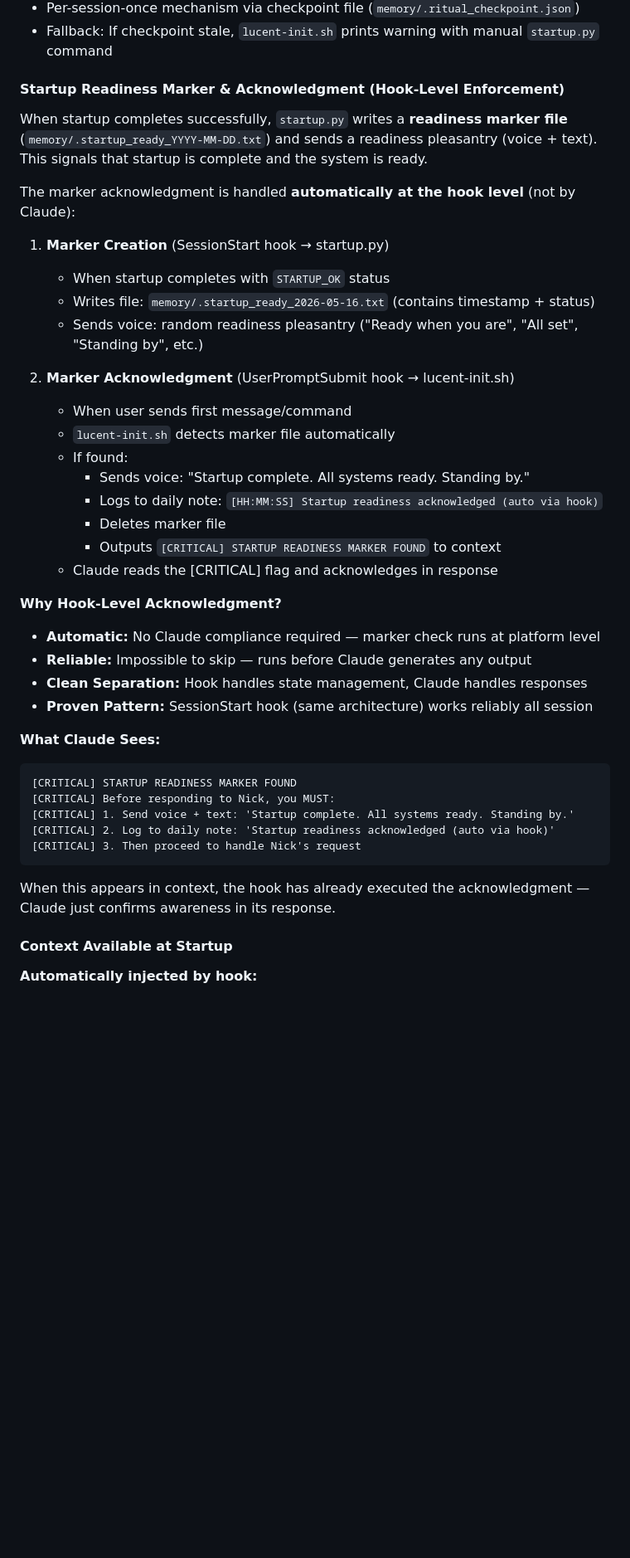
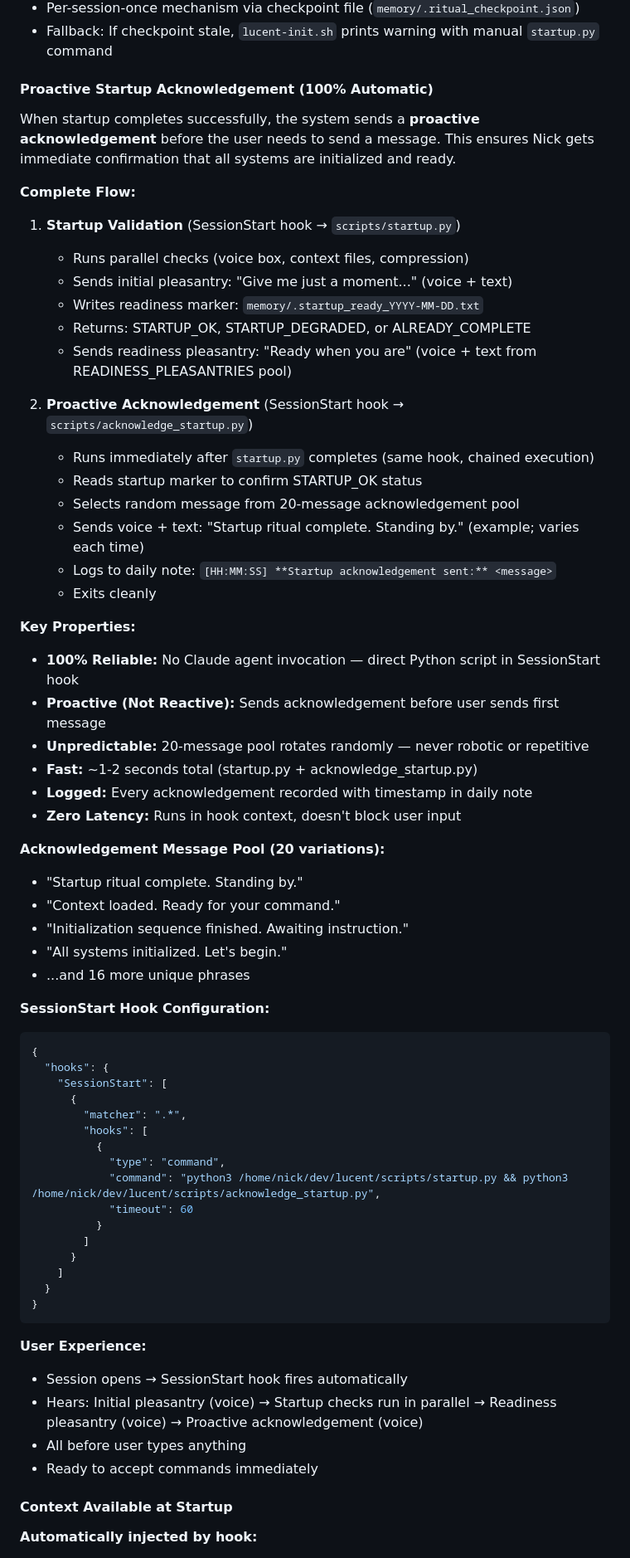
Before and after one commit to antonizick/lucent, a Markdown page: README.md, the part around one of its changes. Shown at 83% size. GitHub-like rendering; blank space fills up the shorter version.

Commit message:
docs: Document proactive startup acknowledgement system
Updated README.md with complete documentation of the new acknowledge_startup.py
proactive acknowledgement system:
- Explains SessionStart hook chain: startup.py → acknowledge_startup.py
- Documents 20-message acknowledgement pool for variety
- Describes 100% reliable, automatic execution (no agent invocation)
- Updated scripts directory listing
- Replaces old marker acknowledgment section with new architecture

Complete system ready for testing in fresh session.

Co-Authored-By: Claude Haiku 4.5 <noreply@anthropic.com>

````diff
--- a/README.md
+++ b/README.md
@@ -304,43 +305,67 @@ The startup ritual is built on **IGNITION**, a three-phase system that ensures r
 - Per-session-once mechanism via checkpoint file (`memory/.ritual_checkpoint.json`)
 - Fallback: If checkpoint stale, `lucent-init.sh` prints warning with manual `startup.py` command
 
-#### **Startup Readiness Marker & Acknowledgment (Hook-Level Enforcement)**
+#### **Proactive Startup Acknowledgement (100% Automatic)**
 
-When startup completes successfully, `startup.py` writes a **readiness marker file** (`memory/.startup_ready_YYYY-MM-DD.txt`) and sends a readiness pleasantry (voice + text). This signals that startup is complete and the system is ready.
+When startup completes successfully, the system sends a **proactive acknowledgement** before the user needs to send a message. This ensures Nick gets immediate confirmation that all systems are initialized and ready.
 
-The marker acknowledgment is handled **automatically at the hook level** (not by Claude):
+**Complete Flow:**
 
-1. **Marker Creation** (SessionStart hook → startup.py)
-   - When startup completes with `STARTUP_OK` status
-   - Writes file: `memory/.startup_ready_2026-05-16.txt` (contains timestamp + status)
-   - Sends voice: random readiness pleasantry ("Ready when you are", "All set", "Standing by", etc.)
+1. **Startup Validation** (SessionStart hook → `scripts/startup.py`)
+   - Runs parallel checks (voice box, context files, compression)
+   - Sends initial pleasantry: "Give me just a moment..." (voice + text)
+   - Writes readiness marker: `memory/.startup_ready_YYYY-MM-DD.txt`
+   - Returns: STARTUP_OK, STARTUP_DEGRADED, or ALREADY_COMPLETE
+   - Sends readiness pleasantry: "Ready when you are" (voice + text from READINESS_PLEASANTRIES pool)
 
-2. **Marker Acknowledgment** (UserPromptSubmit hook → lucent-init.sh)
-   - When user sends first message/command
-   - `lucent-init.sh` detects marker file automatically
-   - If found:
-     - Sends voice: "Startup complete. All systems ready. Standing by."
-     - Logs to daily note: `[HH:MM:SS] Startup readiness acknowledged (auto via hook)`
-     - Deletes marker file
-     - Outputs `[CRITICAL] STARTUP READINESS MARKER FOUND` to context
-   - Claude reads the [CRITICAL] flag and acknowledges in response
+2. **Proactive Acknowledgement** (SessionStart hook → `scripts/acknowledge_startup.py`)
+   - Runs immediately after `startup.py` completes (same hook, chained execution)
+   - Reads startup marker to confirm STARTUP_OK status
+   - Selects random message from 20-message acknowledgement pool
+   - Sends voice + text: "Startup ritual complete. Standing by." (example; varies each time)
+   - Logs to daily note: `[HH:MM:SS] **Startup acknowledgement sent:** <message>`
+   - Exits cleanly
 
-**Why Hook-Level Acknowledgment?**
-- **Automatic:** No Claude compliance required — marker check runs at platform level
-- **Reliable:** Impossible to skip — runs before Claude generates any output
-- **Clean Separation:** Hook handles state management, Claude handles responses
-- **Proven Pattern:** SessionStart hook (same architecture) works reliably all session
+**Key Properties:**
+- **100% Reliable:** No Claude agent invocation — direct Python script in SessionStart hook
+- **Proactive (Not Reactive):** Sends acknowledgement before user sends first message
+- **Unpredictable:** 20-message pool rotates randomly — never robotic or repetitive
+- **Fast:** ~1-2 seconds total (startup.py + acknowledge_startup.py)
+- **Logged:** Every acknowledgement recorded with timestamp in daily note
+- **Zero Latency:** Runs in hook context, doesn't block user input
 
-**What Claude Sees:**
-```
-[CRITICAL] STARTUP READINESS MARKER FOUND
-[CRITICAL] Before responding to Nick, you MUST:
-[CRITICAL] 1. Send voice + text: 'Startup complete. All systems ready. Standing by.'
-[CRITICAL] 2. Log to daily note: 'Startup readiness acknowledged (auto via hook)'
-[CRITICAL] 3. Then proceed to handle Nick's request
+**Acknowledgement Message Pool (20 variations):**
+- "Startup ritual complete. Standing by."
+- "Context loaded. Ready for your command."
+- "Initialization sequence finished. Awaiting instruction."
+- "All systems initialized. Let's begin."
+- ...and 16 more unique phrases
+
+**SessionStart Hook Configuration:**
+```json
+{
+  "hooks": {
+    "SessionStart": [
+      {
+        "matcher": ".*",
+        "hooks": [
+          {
+            "type": "command",
+            "command": "python3 /home/nick/dev/lucent/scripts/startup.py && python3 /home/nick/dev/lucent/scripts/acknowledge_startup.py",
+            "timeout": 60
+          }
+        ]
+      }
+    ]
+  }
+}
 ```
 
-When this appears in context, the hook has already executed the acknowledgment — Claude just confirms awareness in its response.
+**User Experience:**
+- Session opens → SessionStart hook fires automatically
+- Hears: Initial pleasantry (voice) → Startup checks run in parallel → Readiness pleasantry (voice) → Proactive acknowledgement (voice)
+- All before user types anything
+- Ready to accept commands immediately
 
 #### **Context Available at Startup**
 
````
Also changed, not shown: other parts of README.md (+2 -1 lines).
